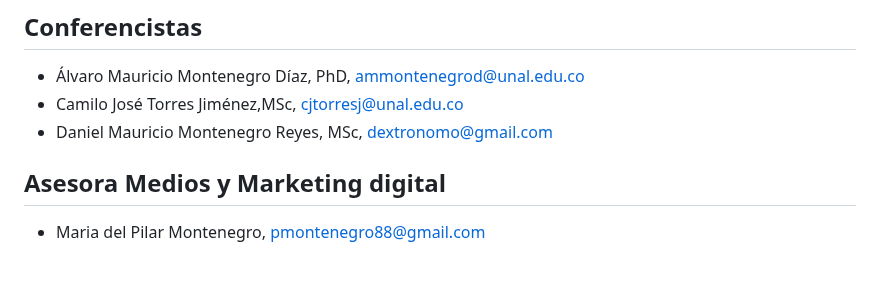
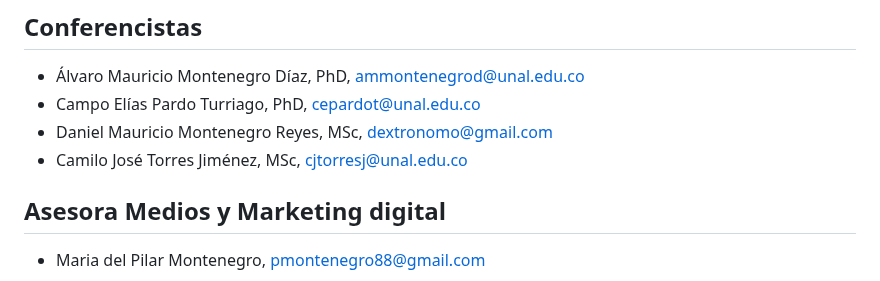
Before and after one commit to AprendizajeProfundo/diplomado-ciencia-de-datos, a Markdown page: README.md, the part around the change. GitHub-like rendering.

```diff
--- a/README.md
+++ b/README.md
@@ -9,8 +9,9 @@ Sábados, 8 am - 12pm (hora de Colombia)
 - Campo Elías Pardo Turriago, cepardot@unal.edu.co
 ## Conferencistas
 - Álvaro Mauricio Montenegro Díaz, PhD, ammontenegrod@unal.edu.co
-- Camilo José Torres Jiménez,MSc, cjtorresj@unal.edu.co
+- Campo Elías Pardo Turriago, PhD, cepardot@unal.edu.co
 - Daniel Mauricio Montenegro Reyes, MSc, dextronomo@gmail.com
+- Camilo José Torres Jiménez, MSc, cjtorresj@unal.edu.co
 ## Asesora Medios y Marketing digital
 - Maria del Pilar Montenegro, pmontenegro88@gmail.com
  ### Monitores
```
